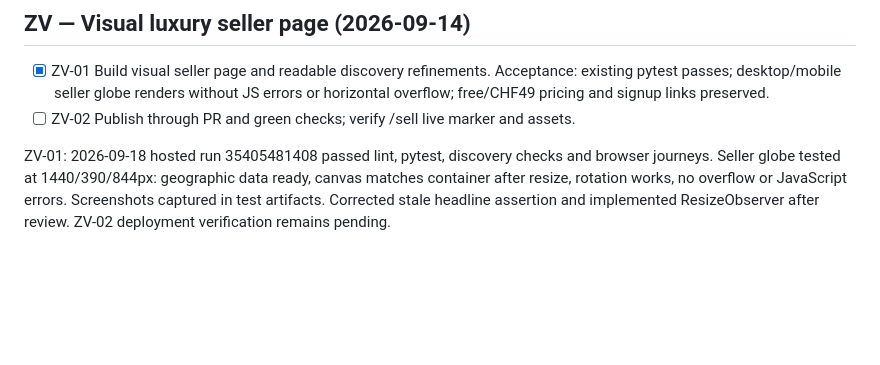
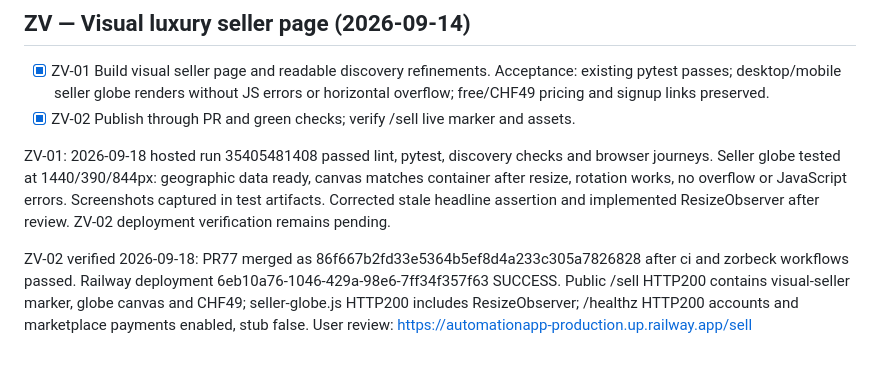
Before and after one commit to martinszreter/automation_app, a Markdown page: docs/TASKS.md, the part around the change. Rendered like a GitHub page; blank space fills up the shorter version.

Commit message:
docs: record verified Zorbeck visual release [skip ci]

```diff
--- a/docs/TASKS.md
+++ b/docs/TASKS.md
@@ -298,6 +298,8 @@ Existing reservation #428. Dependency: C26.
 
 ## ZV — Visual luxury seller page (2026-09-14)
 - [x] ZV-01 Build visual seller page and readable discovery refinements. Acceptance: existing pytest passes; desktop/mobile seller globe renders without JS errors or horizontal overflow; free/CHF49 pricing and signup links preserved.
-- [ ] ZV-02 Publish through PR and green checks; verify /sell live marker and assets.
+- [x] ZV-02 Publish through PR and green checks; verify /sell live marker and assets.
 
 ZV-01: 2026-09-18 hosted run 35405481408 passed lint, pytest, discovery checks and browser journeys. Seller globe tested at 1440/390/844px: geographic data ready, canvas matches container after resize, rotation works, no overflow or JavaScript errors. Screenshots captured in test artifacts. Corrected stale headline assertion and implemented ResizeObserver after review. ZV-02 deployment verification remains pending.
+
+ZV-02 verified 2026-09-18: PR77 merged as 86f667b2fd33e5364b5ef8d4a233c305a7826828 after ci and zorbeck workflows passed. Railway deployment 6eb10a76-1046-429a-98e6-7ff34f357f63 SUCCESS. Public /sell HTTP200 contains visual-seller marker, globe canvas and CHF49; seller-globe.js HTTP200 includes ResizeObserver; /healthz HTTP200 accounts and marketplace payments enabled, stub false. User review: https://automationapp-production.up.railway.app/sell
```
